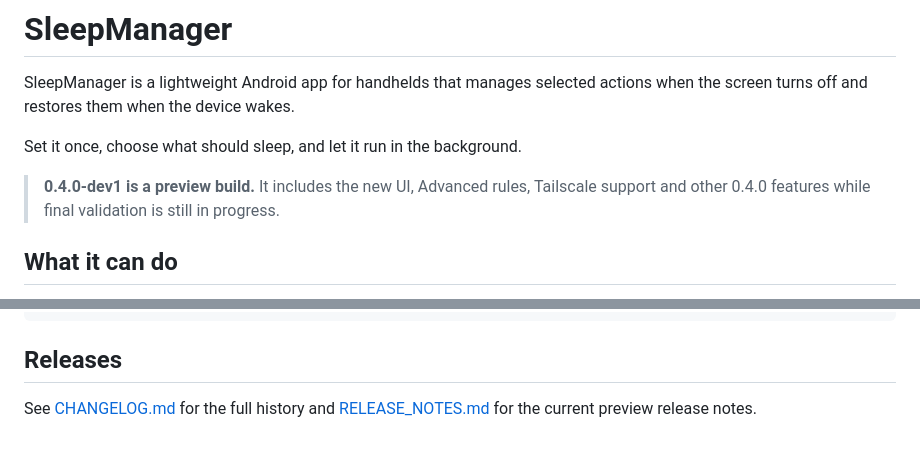
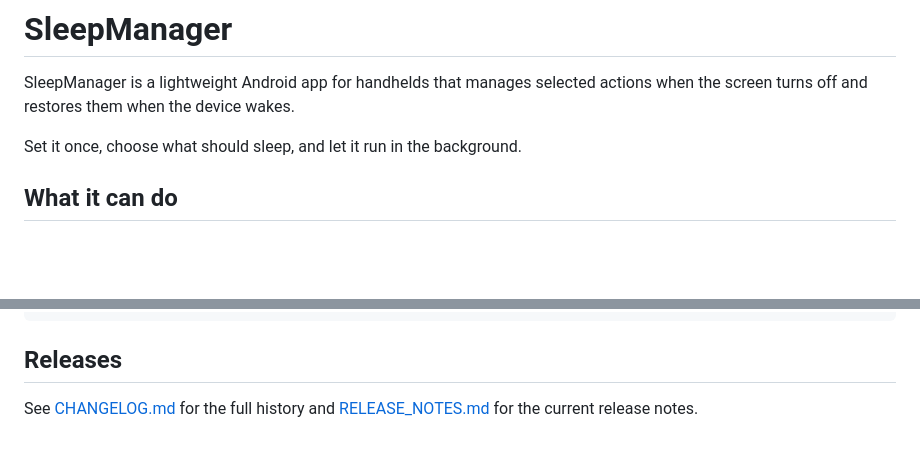
Before and after one commit to Baggio94/SleepManager, a Markdown page: README.md, 2 parts joined by grey strips. Drawn GitHub-style; blank space fills up the shorter version.

Commit message:
Update README for stable 0.4.0

```diff
--- a/README.md
+++ b/README.md
@@ -3,8 +3,6 @@
 SleepManager is a lightweight Android app for handhelds that manages selected actions when the screen turns off and restores them when the device wakes.
 
 Set it once, choose what should sleep, and let it run in the background.
-
-> **0.4.0-dev1 is a preview build.** It includes the new UI, Advanced rules, Tailscale support and other 0.4.0 features while final validation is still in progress.
 
 ## What it can do
 
@@ -166,4 +164,4 @@ helper/build/outputs/apk/debug/helper-debug.apk
 
 ## Releases
 
-See [CHANGELOG.md](CHANGELOG.md) for the full history and [RELEASE_NOTES.md](RELEASE_NOTES.md) for the current preview release notes.
+See [CHANGELOG.md](CHANGELOG.md) for the full history and [RELEASE_NOTES.md](RELEASE_NOTES.md) for the current release notes.
```
